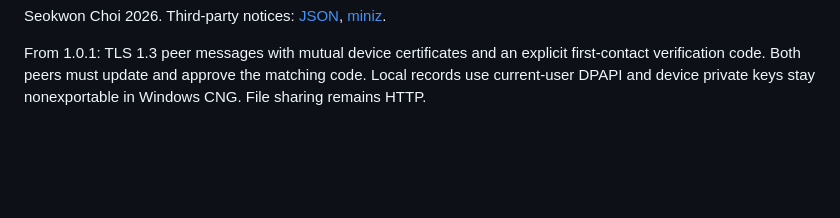
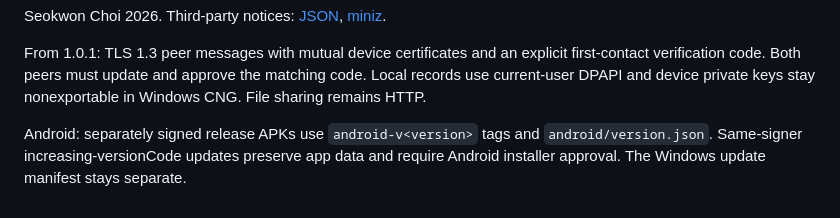
Before and after one commit to Rubiya82/ClipFin-release, a Markdown page: README.md, the part around the change. Drawn GitHub-style; blank space fills up the shorter version.

Commit message:
Publish verified Android APK channel and Windows 1.0.3 update

```diff
--- a/README.md
+++ b/README.md
@@ -19,3 +19,5 @@ Intranet routing must allow direct connections. Senders must remain online. Curr
 Seokwon Choi 2026. Third-party notices: [JSON](licenses/JSON-LICENSE.txt), [miniz](licenses/MINIZ-LICENSE.txt).
 
 From 1.0.1: TLS 1.3 peer messages with mutual device certificates and an explicit first-contact verification code. Both peers must update and approve the matching code. Local records use current-user DPAPI and device private keys stay nonexportable in Windows CNG. File sharing remains HTTP.
+
+Android: separately signed release APKs use `android-v<version>` tags and `android/version.json`. Same-signer increasing-versionCode updates preserve app data and require Android installer approval. The Windows update manifest stays separate.
```
Also changed, not shown: assets/android-preview.png (added), 5 other files.
